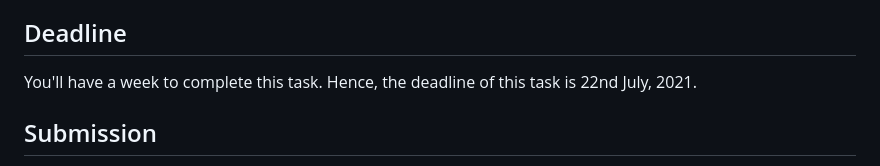
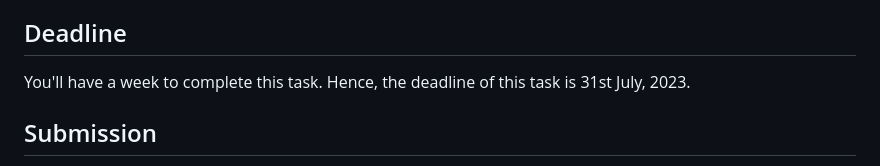
Before and after one commit to CSOC-23/csoc-2023-task-4-Django-master, a Markdown page: README.md, the part around the change. Rendered like a GitHub page.

```diff
--- a/README.md
+++ b/README.md
@@ -54,7 +54,7 @@ In this stage, you will need to implement a rating system all by yourself.
 In the authentication app, fill in the views for login, logout and user registration. You will also need to create basic frontend templates for these views. Refer to the existing templates if you have any issue.
 
 ## Deadline
-You'll have a week to complete this task. Hence, the deadline of this task is 22nd July, 2021.
+You'll have a week to complete this task. Hence, the deadline of this task is 31st July, 2023.
 
 ## Submission
 * Follow the instructions to setup and run this project.
```
